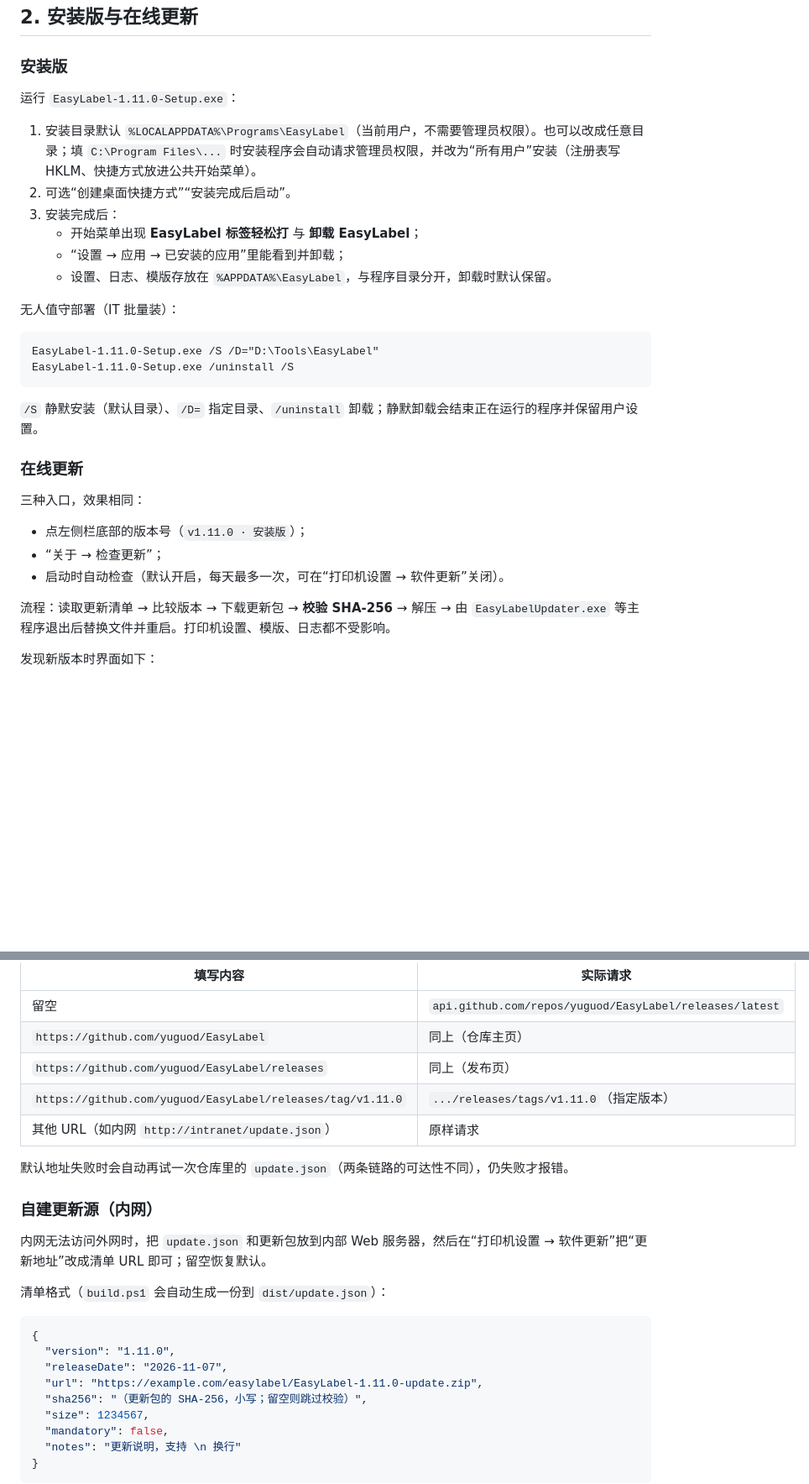
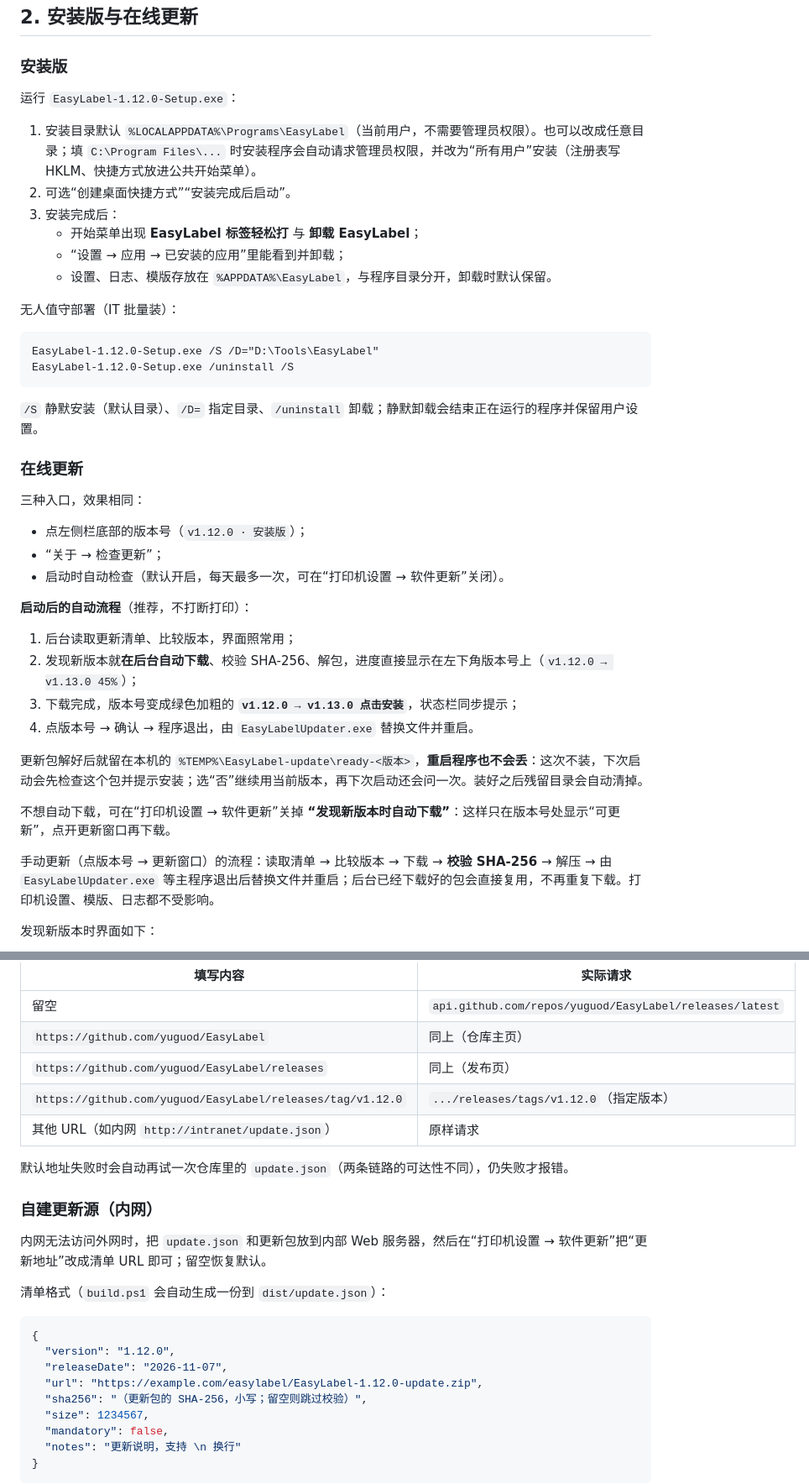
Before and after one commit to yuguod/EasyLabel, a Markdown page: README.md, 2 parts joined by grey strips. Shown at 84% size. GitHub-like rendering; blank space fills up the shorter version.

````diff
--- a/README.md
+++ b/README.md
@@ -29,7 +29,7 @@ Windows 条码标签打印工具。支持 **40×15 mm**、**30×25 mm**、**30×
 
 ### 安装版
 
-运行 `EasyLabel-1.11.0-Setup.exe`：
+运行 `EasyLabel-1.12.0-Setup.exe`：
 
 1. 安装目录默认 `%LOCALAPPDATA%\Programs\EasyLabel`（当前用户，不需要管理员权限）。也可以改成任意目录；填 `C:\Program Files\...` 时安装程序会自动请求管理员权限，并改为“所有用户”安装（注册表写 HKLM、快捷方式放进公共开始菜单）。
 2. 可选“创建桌面快捷方式”“安装完成后启动”。
@@ -41,8 +41,8 @@ Windows 条码标签打印工具。支持 **40×15 mm**、**30×25 mm**、**30×
 无人值守部署（IT 批量装）：
 
 ```bat
-EasyLabel-1.11.0-Setup.exe /S /D="D:\Tools\EasyLabel"
-EasyLabel-1.11.0-Setup.exe /uninstall /S
+EasyLabel-1.12.0-Setup.exe /S /D="D:\Tools\EasyLabel"
+EasyLabel-1.12.0-Setup.exe /uninstall /S
 ```
 
 `/S` 静默安装（默认目录）、`/D=` 指定目录、`/uninstall` 卸载；静默卸载会结束正在运行的程序并保留用户设置。
@@ -51,11 +51,22 @@ EasyLabel-1.11.0-Setup.exe /uninstall /S
 
 三种入口，效果相同：
 
-- 点左侧栏底部的版本号（`v1.11.0 · 安装版`）；
+- 点左侧栏底部的版本号（`v1.12.0 · 安装版`）；
 - “关于 → 检查更新”；
 - 启动时自动检查（默认开启，每天最多一次，可在“打印机设置 → 软件更新”关闭）。
 
-流程：读取更新清单 → 比较版本 → 下载更新包 → **校验 SHA-256** → 解压 → 由 `EasyLabelUpdater.exe` 等主程序退出后替换文件并重启。打印机设置、模版、日志都不受影响。
+**启动后的自动流程**（推荐，不打断打印）：
+
+1. 后台读取更新清单、比较版本，界面照常用；
+2. 发现新版本就**在后台自动下载**、校验 SHA-256、解包，进度直接显示在左下角版本号上（`v1.12.0 → v1.13.0 45%`）；
+3. 下载完成，版本号变成绿色加粗的 **`v1.12.0 → v1.13.0 点击安装`**，状态栏同步提示；
+4. 点版本号 → 确认 → 程序退出，由 `EasyLabelUpdater.exe` 替换文件并重启。
+
+更新包解好后就留在本机的 `%TEMP%\EasyLabel-update\ready-<版本>`，**重启程序也不会丢**：这次不装，下次启动会先检查这个包并提示安装；选“否”继续用当前版本，再下次启动还会问一次。装好之后残留目录会自动清掉。
+
+不想自动下载，可在“打印机设置 → 软件更新”关掉 **“发现新版本时自动下载”**：这样只在版本号处显示“可更新”，点开更新窗口再下载。
+
+手动更新（点版本号 → 更新窗口）的流程：读取清单 → 比较版本 → 下载 → **校验 SHA-256** → 解压 → 由 `EasyLabelUpdater.exe` 等主程序退出后替换文件并重启；后台已经下载好的包会直接复用，不再重复下载。打印机设置、模版、日志都不受影响。
 
 发现新版本时界面如下：
 
@@ -72,7 +83,7 @@ EasyLabel-1.11.0-Setup.exe /uninstall /S
 | 留空 | `api.github.com/repos/yuguod/EasyLabel/releases/latest` |
 | `https://github.com/yuguod/EasyLabel` | 同上（仓库主页） |
 | `https://github.com/yuguod/EasyLabel/releases` | 同上（发布页） |
-| `https://github.com/yuguod/EasyLabel/releases/tag/v1.11.0` | `.../releases/tags/v1.11.0`（指定版本） |
+| `https://github.com/yuguod/EasyLabel/releases/tag/v1.12.0` | `.../releases/tags/v1.12.0`（指定版本） |
 | 其他 URL（如内网 `http://intranet/update.json`） | 原样请求 |
 
 默认地址失败时会自动再试一次仓库里的 `update.json`（两条链路的可达性不同），仍失败才报错。
@@ -85,9 +96,9 @@ EasyLabel-1.11.0-Setup.exe /uninstall /S
 
 ```json
 {
-  "version": "1.11.0",
+  "version": "1.12.0",
   "releaseDate": "2026-11-07",
-  "url": "https://example.com/easylabel/EasyLabel-1.11.0-update.zip",
+  "url": "https://example.com/easylabel/EasyLabel-1.12.0-update.zip",
   "sha256": "（更新包的 SHA-256，小写；留空则跳过校验）",
   "size": 1234567,
   "mandatory": false,
````
Also changed, not shown: other parts of README.md (+12 -7 lines), docs/screenshot-sequence.png, 12 other files.
